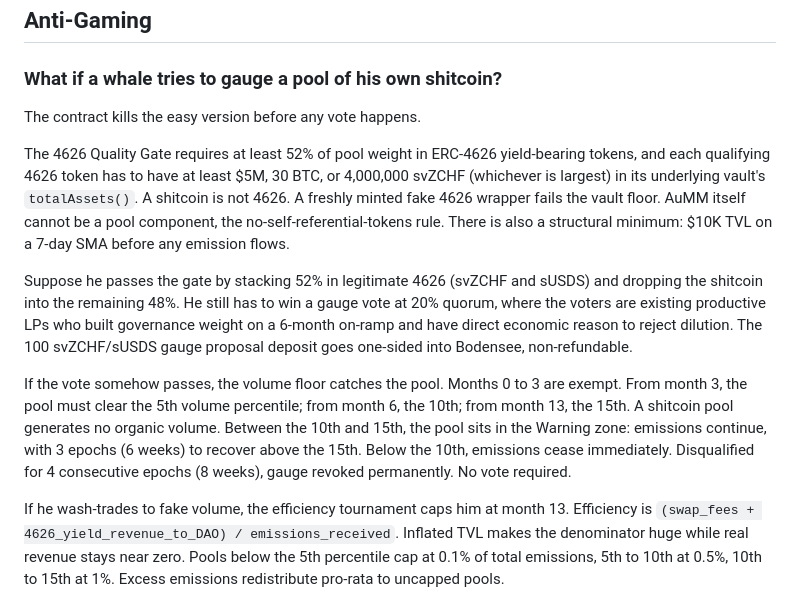
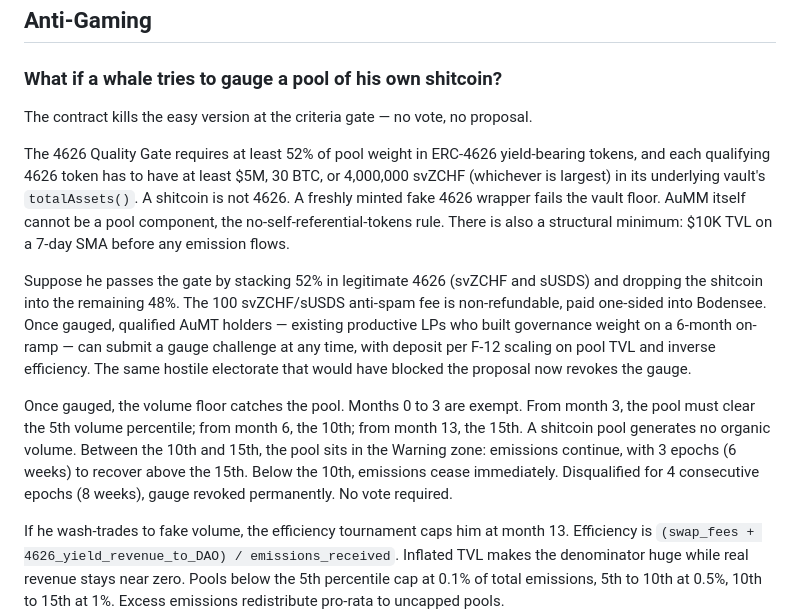
Before and after one commit to aummfi-bit/aumm-site, a Markdown page: 17_faq.md, the part around the change. Drawn GitHub-style.

Commit message:
SG.B3: 17_faq.md — Anti-Gaming section reframe (gate-and-vote → gate-and-challenge)

```diff
--- a/17_faq.md
+++ b/17_faq.md
@@ -142,13 +142,13 @@ Actions allowed are emergency-only for ~12 months (`BLOCKS_PER_YEAR`), then gone
 
 ### What if a whale tries to gauge a pool of his own shitcoin?
 
-The contract kills the easy version before any vote happens.
+The contract kills the easy version at the criteria gate — no vote, no proposal.
 
 The 4626 Quality Gate requires at least 52% of pool weight in ERC-4626 yield-bearing tokens, and each qualifying 4626 token has to have at least $5M, 30 BTC, or 4,000,000 svZCHF (whichever is largest) in its underlying vault's `totalAssets()`. A shitcoin is not 4626. A freshly minted fake 4626 wrapper fails the vault floor. AuMM itself cannot be a pool component, the no-self-referential-tokens rule. There is also a structural minimum: $10K TVL on a 7-day SMA before any emission flows.
 
-Suppose he passes the gate by stacking 52% in legitimate 4626 (svZCHF and sUSDS) and dropping the shitcoin into the remaining 48%. He still has to win a gauge vote at 20% quorum, where the voters are existing productive LPs who built governance weight on a 6-month on-ramp and have direct economic reason to reject dilution. The 100 svZCHF/sUSDS gauge proposal deposit goes one-sided into Bodensee, non-refundable.
+Suppose he passes the gate by stacking 52% in legitimate 4626 (svZCHF and sUSDS) and dropping the shitcoin into the remaining 48%. The 100 svZCHF/sUSDS anti-spam fee is non-refundable, paid one-sided into Bodensee. Once gauged, qualified AuMT holders — existing productive LPs who built governance weight on a 6-month on-ramp — can submit a gauge challenge at any time, with deposit per F-12 scaling on pool TVL and inverse efficiency. The same hostile electorate that would have blocked the proposal now revokes the gauge.
 
-If the vote somehow passes, the volume floor catches the pool. Months 0 to 3 are exempt. From month 3, the pool must clear the 5th volume percentile; from month 6, the 10th; from month 13, the 15th. A shitcoin pool generates no organic volume. Between the 10th and 15th, the pool sits in the Warning zone: emissions continue, with 3 epochs (6 weeks) to recover above the 15th. Below the 10th, emissions cease immediately. Disqualified for 4 consecutive epochs (8 weeks), gauge revoked permanently. No vote required.
+Once gauged, the volume floor catches the pool. Months 0 to 3 are exempt. From month 3, the pool must clear the 5th volume percentile; from month 6, the 10th; from month 13, the 15th. A shitcoin pool generates no organic volume. Between the 10th and 15th, the pool sits in the Warning zone: emissions continue, with 3 epochs (6 weeks) to recover above the 15th. Below the 10th, emissions cease immediately. Disqualified for 4 consecutive epochs (8 weeks), gauge revoked permanently. No vote required.
 
 If he wash-trades to fake volume, the efficiency tournament caps him at month 13. Efficiency is `(swap_fees + 4626_yield_revenue_to_DAO) / emissions_received`. Inflated TVL makes the denominator huge while real revenue stays near zero. Pools below the 5th percentile cap at 0.1% of total emissions, 5th to 10th at 0.5%, 10th to 15th at 1%. Excess emissions redistribute pro-rata to uncapped pools.
 
```
